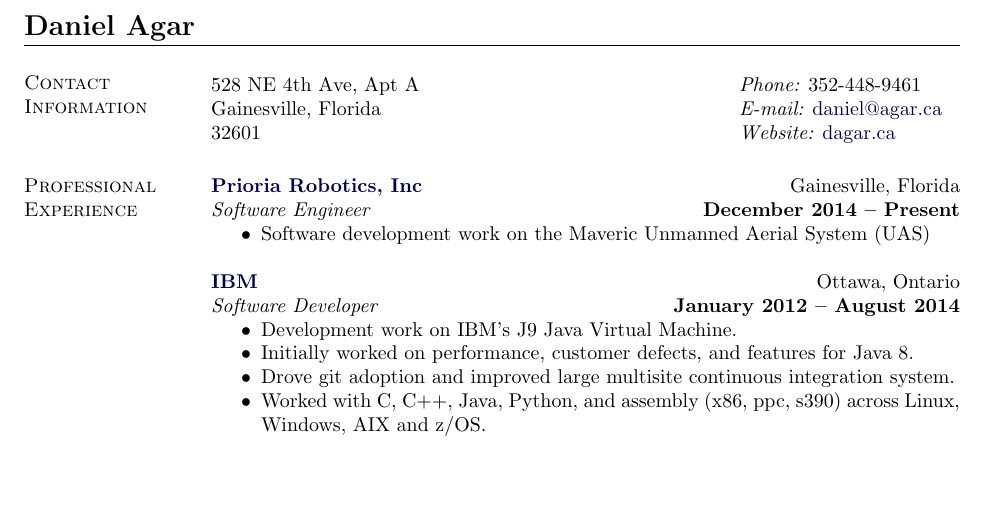
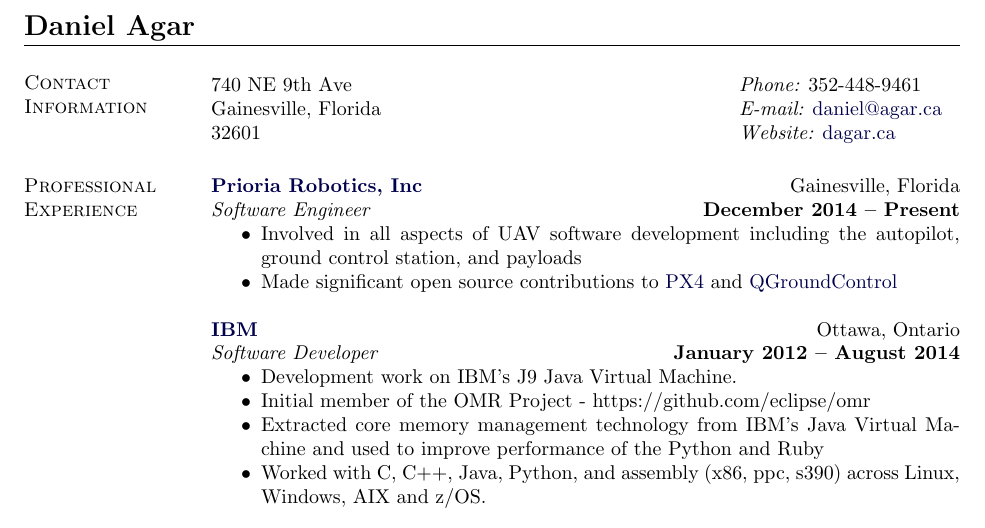
Before and after one commit to dagar/dagar-resume, a LaTeX CV (dagar_resume.tex): part of the page, cut so that both start at the same text, the shorter picture padded with empty space. Compiled offline with pdfLaTeX.

Commit message:
expand prioria and add OMR

```diff
--- a/dagar_resume.tex
+++ b/dagar_resume.tex
@@ -47,7 +47,7 @@
     \vspace{.05in}
 
     \begin{tabular}{@{}p{3.5in}p{4in}}
-      528 NE 4th Ave, Apt A                  & {\it Phone:}  352-448-9461 \\
+      740 NE 9th Ave                  & {\it Phone:}  352-448-9461 \\
       Gainesville, Florida         & {\it E-mail:}  \href{mailto:daniel@agar.ca}{daniel@agar.ca}\\
       32601                          & {\it Website:} \href{http://dagar.ca}{dagar.ca} \\
     \end{tabular}
@@ -59,16 +59,18 @@
         \href{http://www.prioria.com/}{\bf Prioria Robotics, Inc} {\hfill Gainesville, Florida}\\
       {\em Software Engineer} \hfill {\bf December 2014 -- Present}
       \begin{itemize} \itemsep -2pt
-        \item Software development work on the Maveric Unmanned Aerial System (UAS)
+        \item Involved in all aspects of UAV software development including the autopilot, ground control station, and payloads
+        \item Made significant open source contributions to \href{https://github.com/PX4/Firmware}{PX4} and \href{https://github.com/mavlink/qgroundcontrol}{QGroundControl}
       \end{itemize}
 
         \href{http://www.ibm.com/ca/en/}{\bf IBM} {\hfill Ottawa, Ontario}\\
       {\em Software Developer} \hfill {\bf January 2012 -- August 2014}
       \begin{itemize} \itemsep -2pt
         \item Development work on IBM's J9 Java Virtual Machine.
-        \item Initially worked on performance, customer defects, and features for Java 8.
+        \item Initial member of the OMR Project - https://github.com/eclipse/omr
+        \item Extracted core memory management technology from IBM's Java Virtual Machine and used to improve performance of the Python and Ruby
         %\item Spent the last year on a project extracting and applying Java runtime technology (gc, jit, portability, serviceability) to Python and Ruby.%
-        \item Drove git adoption and improved large multisite continuous integration system.
+        %\item Drove git adoption and improved large multisite continuous integration system.
         \item Worked with C, C++, Java, Python, and assembly (x86, ppc, s390) across Linux, Windows, AIX and z/OS.
 
         %\item Spent the first year working on defects and improving the large multisite continuous integration system
```
Also changed, not shown: dagar_resume.pdf.
